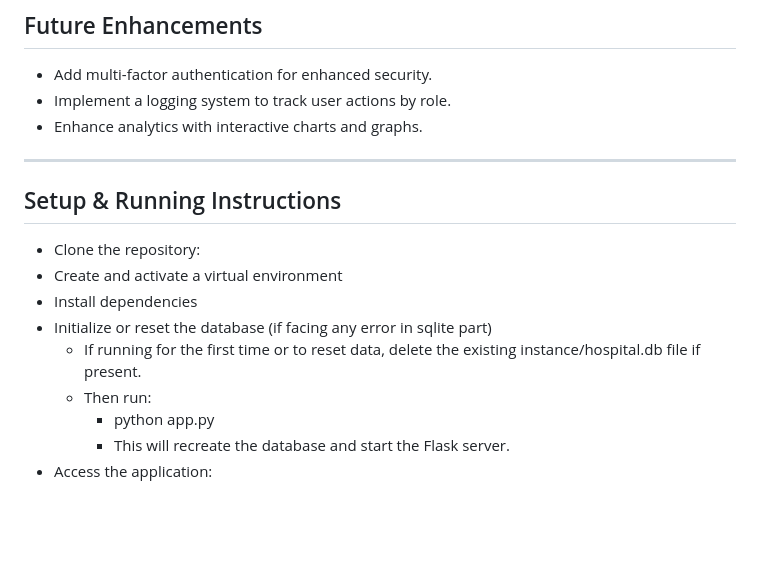
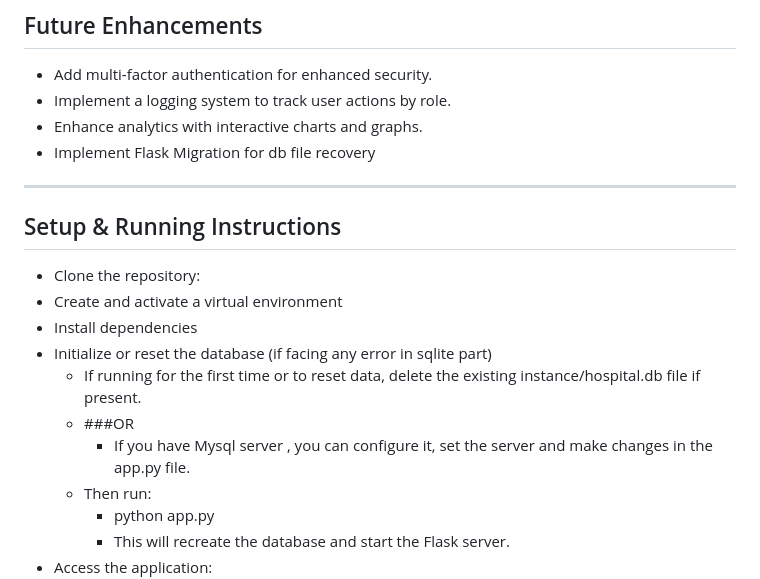
Before and after one commit to ad1thyaaa/Hospital_Management_Sys, a Markdown page: README.md, the part around the change. Rendered like a GitHub page; blank space fills up the shorter version.

```diff
--- a/README.md
+++ b/README.md
@@ -84,6 +84,7 @@ This project evaluates the following skills:
 - Add multi-factor authentication for enhanced security.
 - Implement a logging system to track user actions by role.
 - Enhance analytics with interactive charts and graphs.
+- Implement Flask Migration for db file recovery
 
 ---
 
@@ -94,6 +95,8 @@ This project evaluates the following skills:
 - Install dependencies
 - Initialize or reset the database (if facing any error in sqlite part)
     - If running for the first time or to reset data, delete the existing instance/hospital.db file if present.
+    - ###OR
+        - If you have Mysql server , you can configure it, set the server and make changes in the app.py file.
     - Then run:
         - python app.py
         - This will recreate the database and start the Flask server.
```
